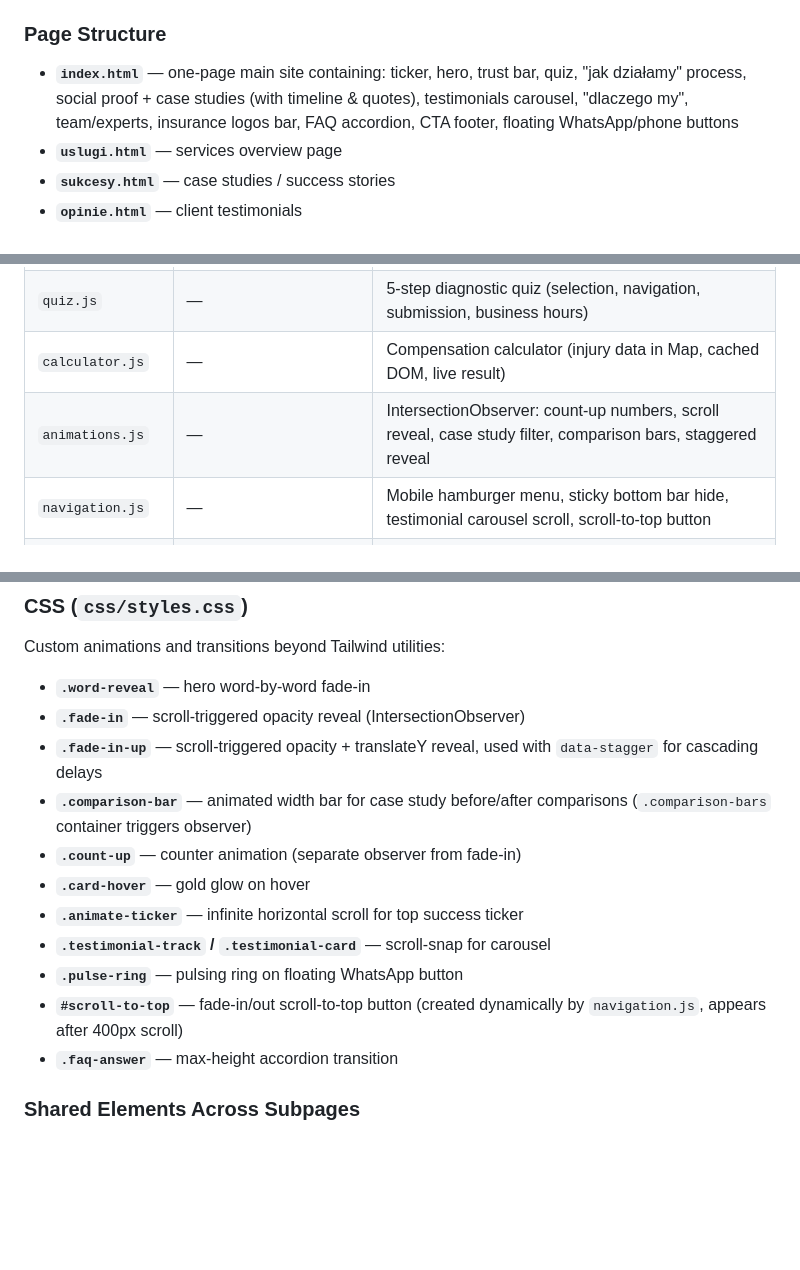
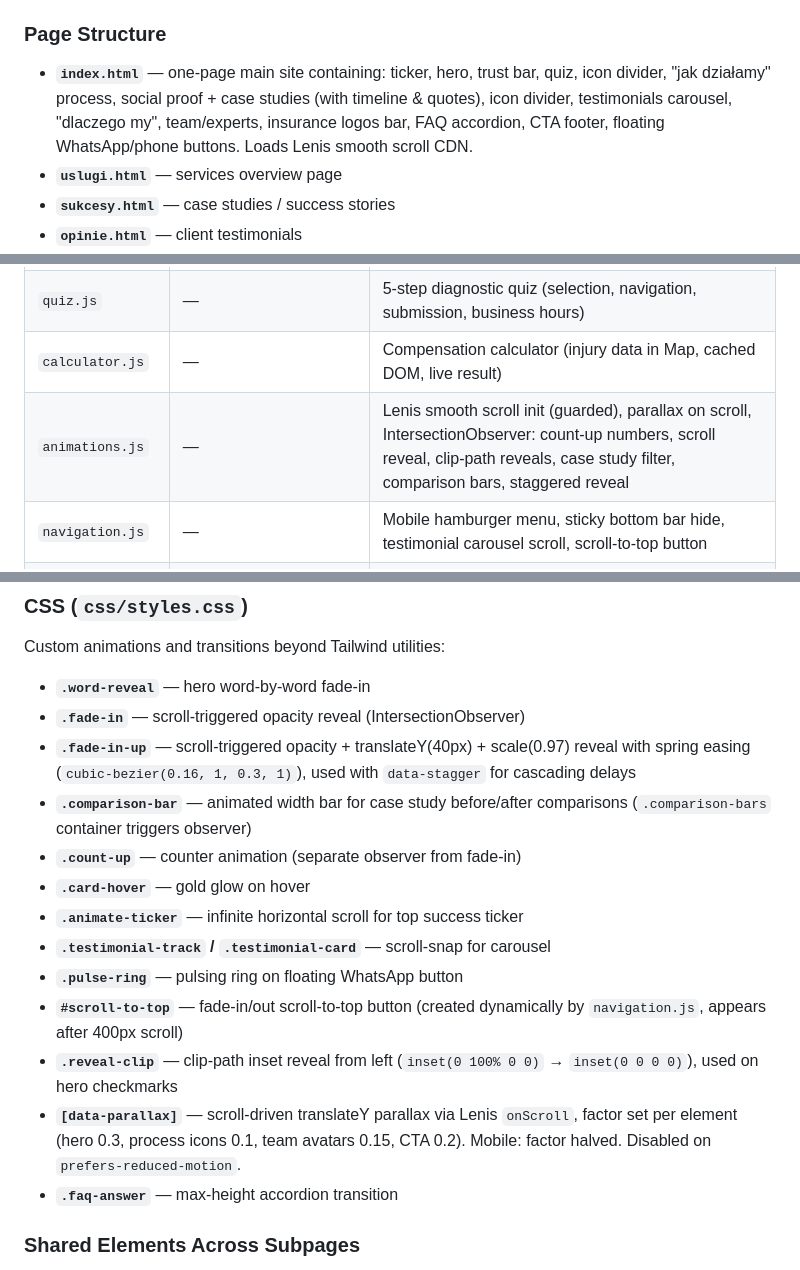
Before and after one commit to Kaban15/szkody, a Markdown page: CLAUDE.md, 3 parts joined by grey strips. Drawn GitHub-style; blank space fills up the shorter version.

Commit message:
docs: update CLAUDE.md with Lenis, parallax, clip-path animations

```diff
--- a/CLAUDE.md
+++ b/CLAUDE.md
@@ -48,7 +49,7 @@ npm run test:watch            # run vitest in watch mode
 - `error` (#EF4444) — form validation errors
 
 ### Page Structure
-- **`index.html`** — one-page main site containing: ticker, hero, trust bar, quiz, "jak działamy" process, social proof + case studies (with timeline & quotes), testimonials carousel, "dlaczego my", team/experts, insurance logos bar, FAQ accordion, CTA footer, floating WhatsApp/phone buttons
+- **`index.html`** — one-page main site containing: ticker, hero, trust bar, quiz, icon divider, "jak działamy" process, social proof + case studies (with timeline & quotes), icon divider, testimonials carousel, "dlaczego my", team/experts, insurance logos bar, FAQ accordion, CTA footer, floating WhatsApp/phone buttons. Loads Lenis smooth scroll CDN.
 - **`uslugi.html`** — services overview page
 - **`sukcesy.html`** — case studies / success stories
 - **`opinie.html`** — client testimonials
@@ -64,7 +65,7 @@ Scripts must load in dependency order. `form-validation.js` must load before any
 | `form-validation.js` | `window.formValidation` | Phone/email/name validators, inline error show/hide, `submitForm()` handler, `attachLiveValidation()` for blur/input events |
 | `quiz.js` | — | 5-step diagnostic quiz (selection, navigation, submission, business hours) |
 | `calculator.js` | — | Compensation calculator (injury data in Map, cached DOM, live result) |
-| `animations.js` | — | IntersectionObserver: count-up numbers, scroll reveal, case study filter, comparison bars, staggered reveal |
+| `animations.js` | — | Lenis smooth scroll init (guarded), parallax on scroll, IntersectionObserver: count-up numbers, scroll reveal, clip-path reveals, case study filter, comparison bars, staggered reveal |
 | `navigation.js` | — | Mobile hamburger menu, sticky bottom bar hide, testimonial carousel scroll, scroll-to-top button |
 | `cookie-consent.js` | — | Cookie banner, localStorage consent, dynamic GA4 script injection |
 | `analytics.js` | `window.trackEvent` | GA4 event wrapper, phone click tracking, FAQ accordion, contact form |
@@ -73,7 +74,7 @@ Scripts must load in dependency order. `form-validation.js` must load before any
 Custom animations and transitions beyond Tailwind utilities:
 - **`.word-reveal`** — hero word-by-word fade-in
 - **`.fade-in`** — scroll-triggered opacity reveal (IntersectionObserver)
-- **`.fade-in-up`** — scroll-triggered opacity + translateY reveal, used with `data-stagger` for cascading delays
+- **`.fade-in-up`** — scroll-triggered opacity + translateY(40px) + scale(0.97) reveal with spring easing (`cubic-bezier(0.16, 1, 0.3, 1)`), used with `data-stagger` for cascading delays
 - **`.comparison-bar`** — animated width bar for case study before/after comparisons (`.comparison-bars` container triggers observer)
 - **`.count-up`** — counter animation (separate observer from fade-in)
 - **`.card-hover`** — gold glow on hover
@@ -81,6 +82,8 @@ Custom animations and transitions beyond Tailwind utilities:
 - **`.testimonial-track` / `.testimonial-card`** — scroll-snap for carousel
 - **`.pulse-ring`** — pulsing ring on floating WhatsApp button
 - **`#scroll-to-top`** — fade-in/out scroll-to-top button (created dynamically by `navigation.js`, appears after 400px scroll)
+- **`.reveal-clip`** — clip-path inset reveal from left (`inset(0 100% 0 0)` → `inset(0 0 0 0)`), used on hero checkmarks
+- **`[data-parallax]`** — scroll-driven translateY parallax via Lenis `onScroll`, factor set per element (hero 0.3, process icons 0.1, team avatars 0.15, CTA 0.2). Mobile: factor halved. Disabled on `prefers-reduced-motion`.
 - **`.faq-answer`** — max-height accordion transition
 
 ### Shared Elements Across Subpages
```
Also changed, not shown: other parts of CLAUDE.md (+4 -1 lines), 2 other files.
